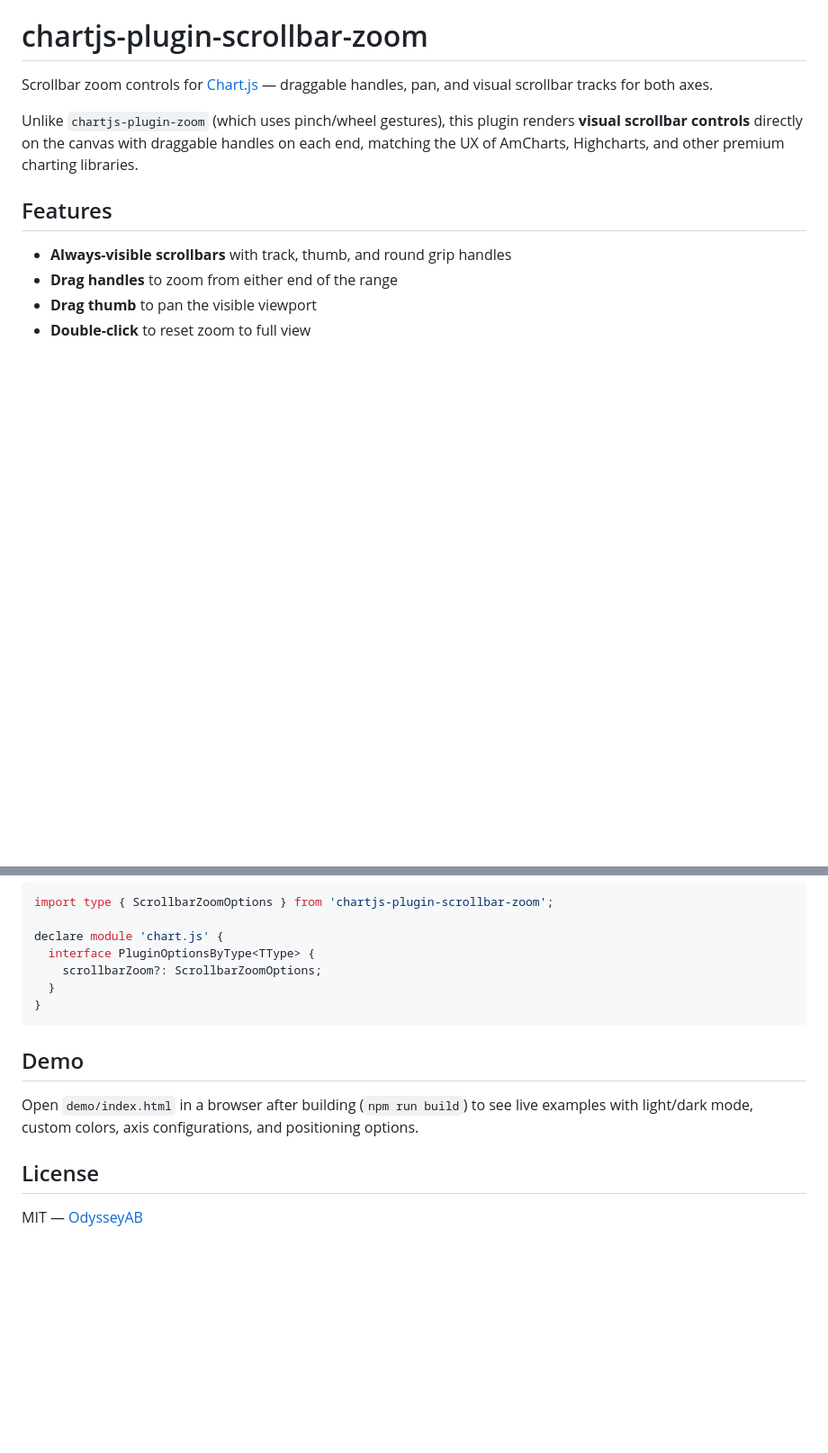
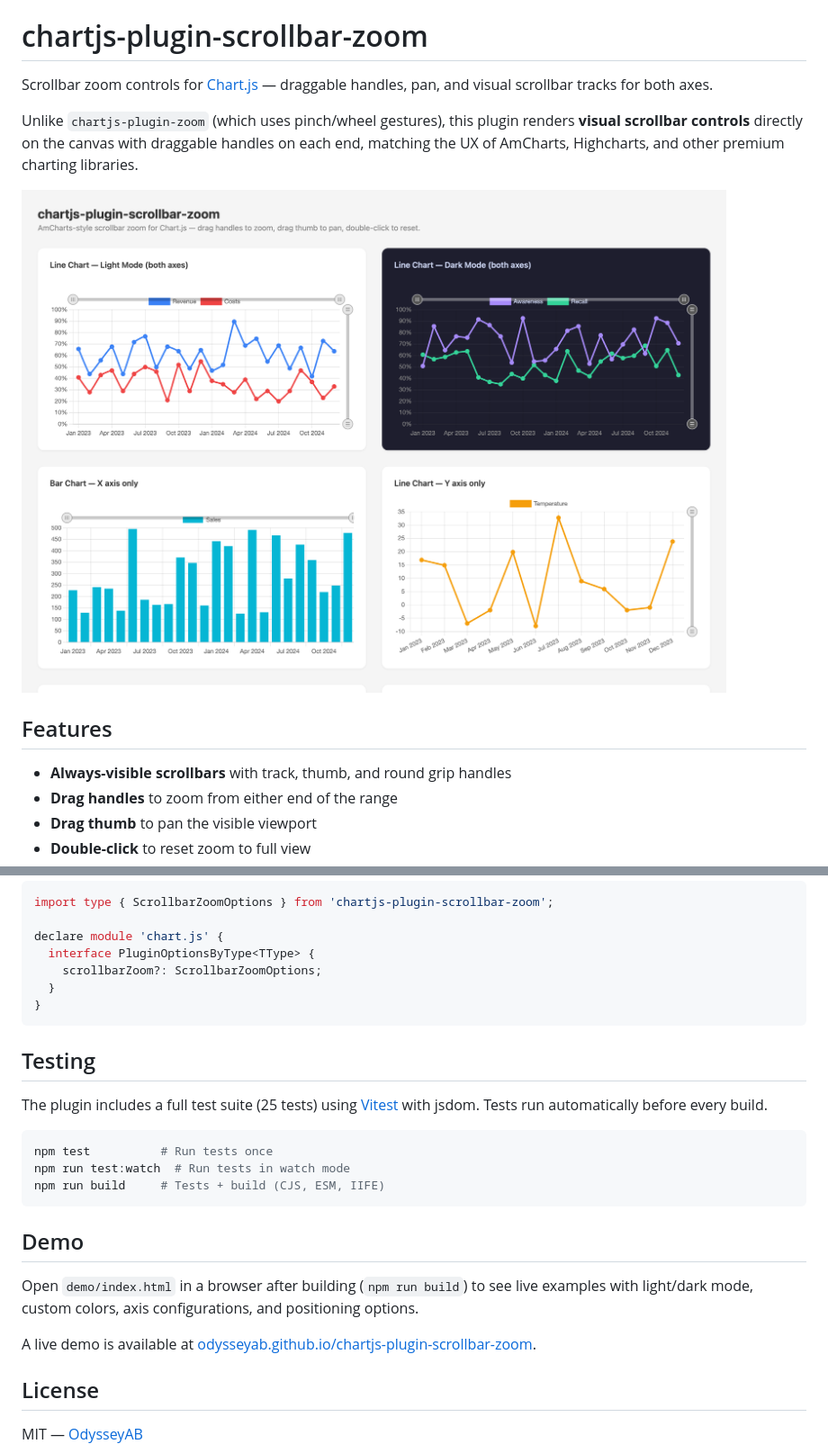
Before and after one commit to OdysseyAB/chartjs-plugin-scrollbar-zoom, a Markdown page: README.md, 2 parts joined by grey strips. Shown: that part at 90% size. Rendered like a GitHub page; pictures changed too: demo/screenshot.png (added); blank space fills up the shorter version.

````diff
--- a/README.md
+++ b/README.md
@@ -3,6 +3,8 @@
 Scrollbar zoom controls for [Chart.js](https://www.chartjs.org/) — draggable handles, pan, and visual scrollbar tracks for both axes.
 
 Unlike `chartjs-plugin-zoom` (which uses pinch/wheel gestures), this plugin renders **visual scrollbar controls** directly on the canvas with draggable handles on each end, matching the UX of AmCharts, Highcharts, and other premium charting libraries.
+
+![Demo screenshot](demo/screenshot.png)
 
 ## Features
 
@@ -216,10 +218,22 @@ declare module 'chart.js' {
 }
 ```
 
+## Testing
+
+The plugin includes a full test suite (25 tests) using [Vitest](https://vitest.dev/) with jsdom. Tests run automatically before every build.
+
+```bash
+npm test          # Run tests once
+npm run test:watch  # Run tests in watch mode
+npm run build     # Tests + build (CJS, ESM, IIFE)
+```
+
 ## Demo
 
 Open `demo/index.html` in a browser after building (`npm run build`) to see live examples with light/dark mode, custom colors, axis configurations, and positioning options.
 
+A live demo is available at [odysseyab.github.io/chartjs-plugin-scrollbar-zoom](https://odysseyab.github.io/chartjs-plugin-scrollbar-zoom/demo/).
+
 ## License
 
 MIT — [OdysseyAB](https://github.com/OdysseyAB)
````
Also changed, not shown: 5 other files.
